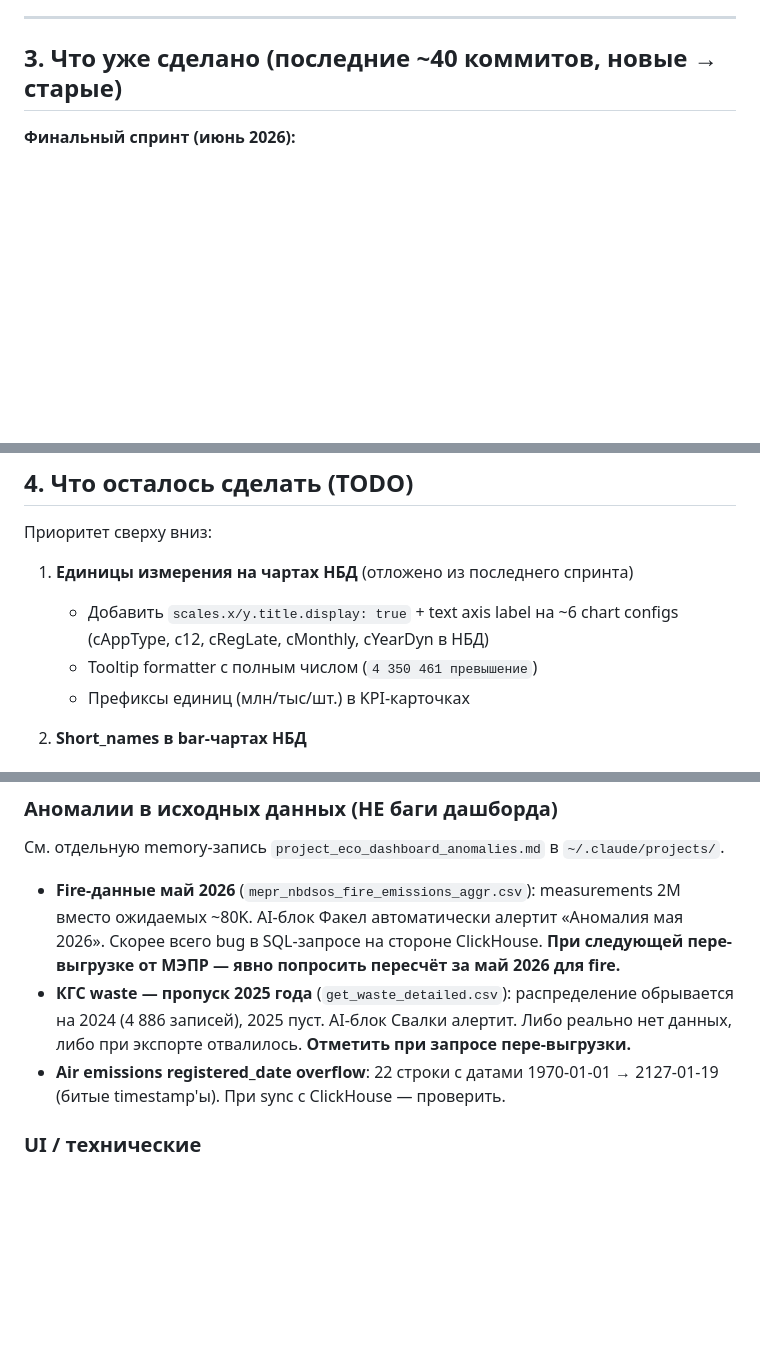
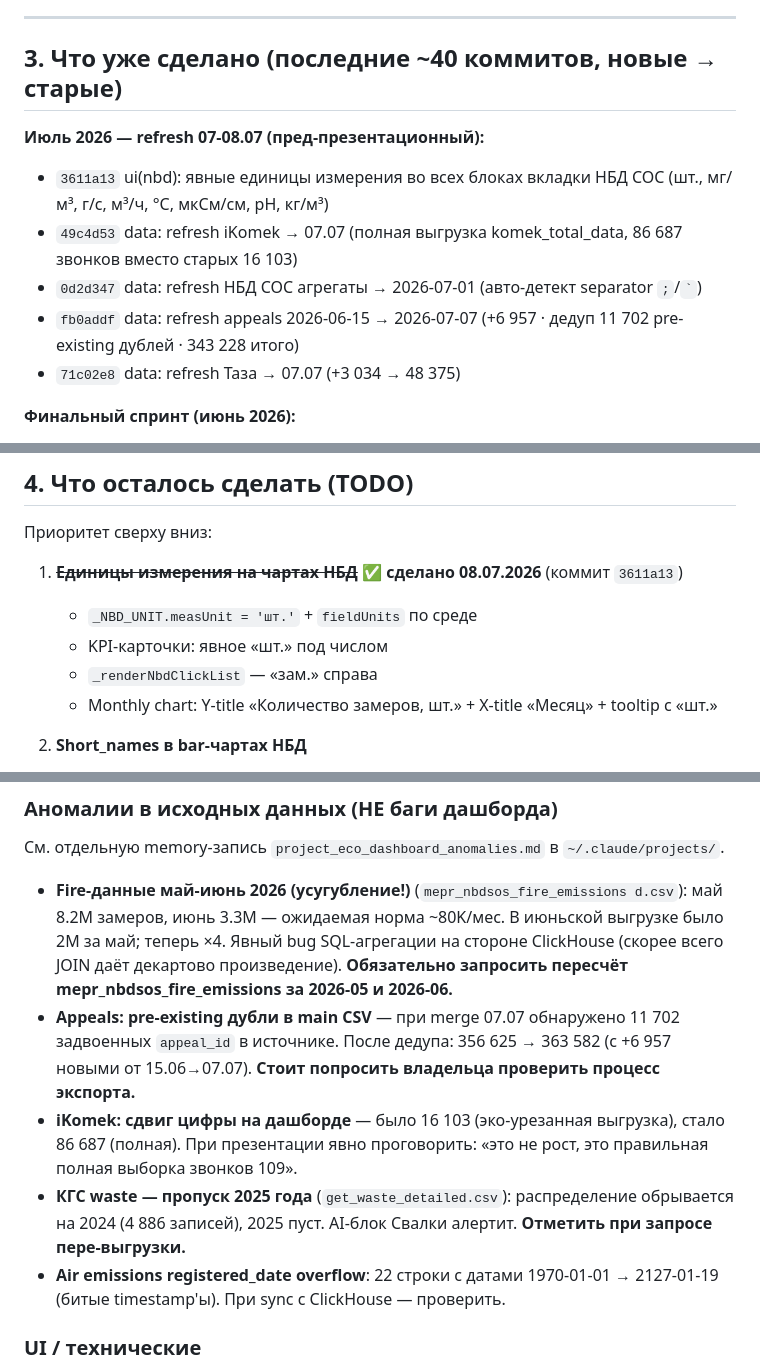
Before and after one commit to dyelaman/ecology-dashboard, a Markdown page: CONTEXT.md, 3 parts joined by grey strips. GitHub-like rendering; blank space fills up the shorter version.

```diff
--- a/CONTEXT.md
+++ b/CONTEXT.md
@@ -120,6 +128,13 @@ eco-dashboard/
 ---
 
 ## 3. Что уже сделано (последние ~40 коммитов, новые → старые)
+
+**Июль 2026 — refresh 07-08.07 (пред-презентационный):**
+- `3611a13` ui(nbd): явные единицы измерения во всех блоках вкладки НБД СОС (шт., мг/м³, г/с, м³/ч, °C, мкСм/см, pH, кг/м³)
+- `49c4d53` data: refresh iKomek → 07.07 (полная выгрузка komek_total_data, 86 687 звонков вместо старых 16 103)
+- `0d2d347` data: refresh НБД СОС агрегаты → 2026-07-01 (авто-детект separator `;`/`` ` ``)
+- `fb0addf` data: refresh appeals 2026-06-15 → 2026-07-07 (+6 957 · дедуп 11 702 pre-existing дублей · 343 228 итого)
+- `71c02e8` data: refresh Таза → 07.07 (+3 034 → 48 375)
 
 **Финальный спринт (июнь 2026):**
 - `071948c` AI-рекомендации КГС — поименные нарушители × 4 типа (forest/nedra/waste/land_seizure)
@@ -159,10 +174,11 @@ eco-dashboard/
 
 Приоритет сверху вниз:
 
-1. **Единицы измерения на чартах НБД** (отложено из последнего спринта)
-   - Добавить `scales.x/y.title.display: true` + text axis label на ~6 chart configs (cAppType, c12, cRegLate, cMonthly, cYearDyn в НБД)
-   - Tooltip formatter с полным числом (`4 350 461 превышение`)
-   - Префиксы единиц (млн/тыс/шт.) в KPI-карточках
+1. ~~**Единицы измерения на чартах НБД**~~ ✅ **сделано 08.07.2026** (коммит `3611a13`)
+   - `_NBD_UNIT.measUnit = 'шт.'` + `fieldUnits` по среде
+   - KPI-карточки: явное «шт.» под числом
+   - `_renderNbdClickList` — «зам.» справа
+   - Monthly chart: Y-title «Количество замеров, шт.» + X-title «Месяц» + tooltip с «шт.»
 
 2. **Short_names в bar-чартах НБД**
    - Сейчас `_renderNbdClickList` обрезает длинные имена через `nameMax`
@@ -215,8 +230,10 @@ eco-dashboard/
 
 См. отдельную memory-запись `project_eco_dashboard_anomalies.md` в `~/.claude/projects/`.
 
-- **Fire-данные май 2026** (`mepr_nbdsos_fire_emissions_aggr.csv`): measurements 2M вместо ожидаемых ~80K. AI-блок Факел автоматически алертит «Аномалия мая 2026». Скорее всего bug в SQL-запросе на стороне ClickHouse. **При следующей пере-выгрузке от МЭПР — явно попросить пересчёт за май 2026 для fire.**
-- **КГС waste — пропуск 2025 года** (`get_waste_detailed.csv`): распределение обрывается на 2024 (4 886 записей), 2025 пуст. AI-блок Свалки алертит. Либо реально нет данных, либо при экспорте отвалилось. **Отметить при запросе пере-выгрузки.**
+- **Fire-данные май-июнь 2026 (усугубление!)** (`mepr_nbdsos_fire_emissions d.csv`): май 8.2M замеров, июнь 3.3M — ожидаемая норма ~80K/мес. В июньской выгрузке было 2M за май; теперь ×4. Явный bug SQL-агрегации на стороне ClickHouse (скорее всего JOIN даёт декартово произведение). **Обязательно запросить пересчёт mepr_nbdsos_fire_emissions за 2026-05 и 2026-06.**
+- **Appeals: pre-existing дубли в main CSV** — при merge 07.07 обнаружено 11 702 задвоенных `appeal_id` в источнике. После дедупа: 356 625 → 363 582 (с +6 957 новыми от 15.06→07.07). **Стоит попросить владельца проверить процесс экспорта.**
+- **iKomek: сдвиг цифры на дашборде** — было 16 103 (эко-урезанная выгрузка), стало 86 687 (полная). При презентации явно проговорить: «это не рост, это правильная полная выборка звонков 109».
+- **КГС waste — пропуск 2025 года** (`get_waste_detailed.csv`): распределение обрывается на 2024 (4 886 записей), 2025 пуст. AI-блок Свалки алертит. **Отметить при запросе пере-выгрузки.**
 - **Air emissions registered_date overflow**: 22 строки с датами 1970-01-01 → 2127-01-19 (битые timestamp'ы). При sync с ClickHouse — проверить.
 
 ### UI / технические
```
Also changed, not shown: other parts of CONTEXT.md (+35 -28 lines).
